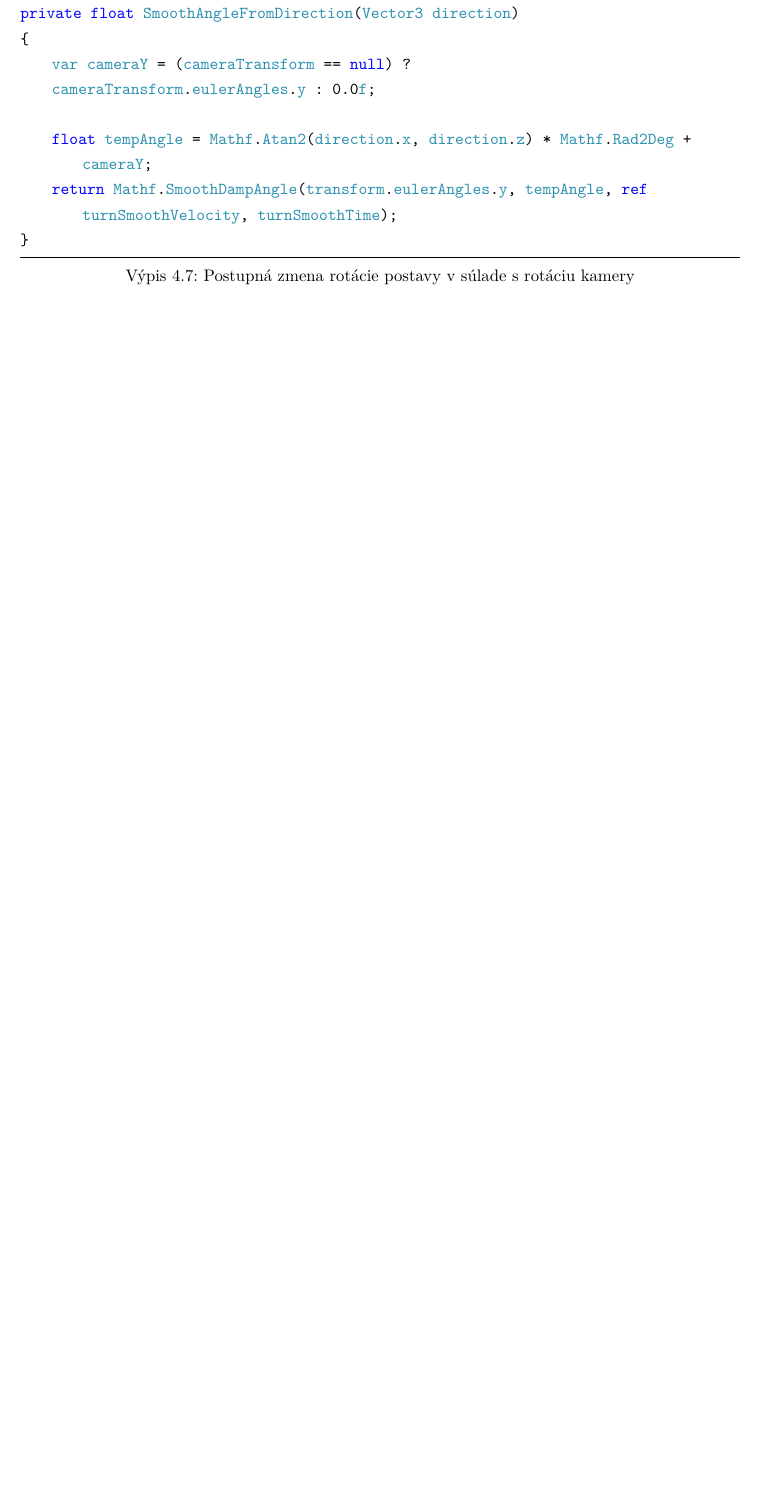
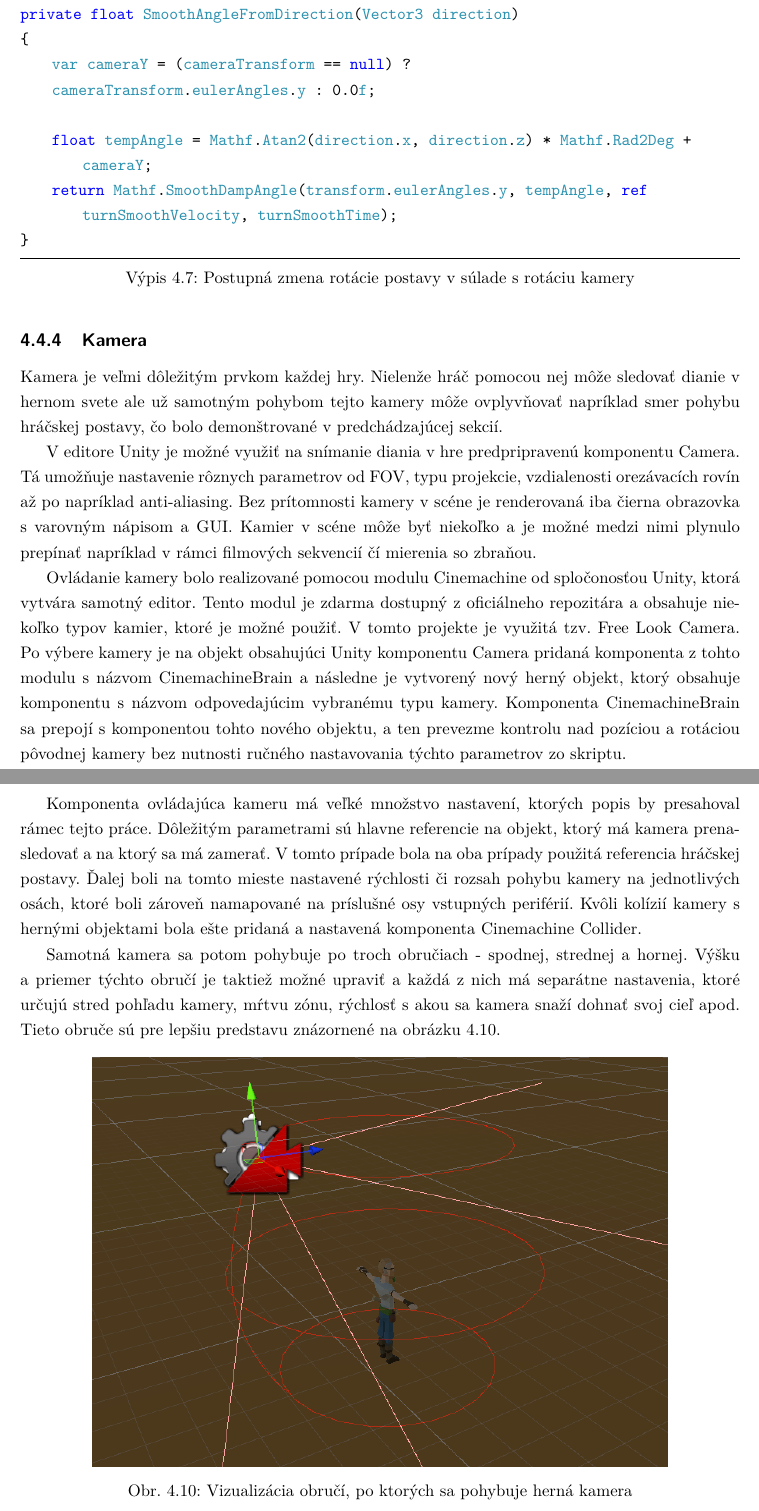
Before and after one commit to Or1m/Diploma-AIDecisionMaking, a LaTeX thesis (main.tex): part of page 31 of 37 before the commit and two parts of pages 31 and 32 of 38 after it, the two joined at a grey line, cut so that both start at the same text, the shorter picture padded with empty space. Compiled offline with pdfLaTeX.

Commit message:
Dorobena kamera

```diff
--- a/main.tex
+++ b/main.tex
@@ -73,6 +73,7 @@
 \AddAcronym{GUI}{Graphic User Interface}
 \AddAcronym{FPS}{Frames Per Second}
 \AddAcronym{NPC}{Non-Playable Character}
+\AddAcronym{FOV}{Field of view}
 
 % ------------------------------------------------------
 
@@ -506,7 +507,25 @@ private float SmoothAngleFromDirection(Vector3 direction)
 }
 \end{lstlisting}
 
-%TODO PlayerMovement + input manager? + Noise, spojit s kamerou?
+\subsection{Kamera}
+\label{sec:Camera}
+
+Kamera je veľmi dôležitým prvkom každej hry. Nielenže hráč pomocou nej môže sledovať dianie v hernom svete ale už samotným pohybom tejto kamery môže ovplyvňovať napríklad smer pohybu hráčskej postavy, čo bolo demonštrované v predchádzajúcej sekcií.
+
+V editore Unity je možné využiť na snímanie diania v hre predpripravenú komponentu Camera. Tá umožňuje nastavenie rôznych parametrov od FOV, typu projekcie, vzdialenosti orezávacích rovín až po napríklad anti-aliasing. Bez prítomnosti kamery v scéne je renderovaná iba čierna obrazovka s varovným nápisom a GUI. Kamier v scéne môže byť niekoľko a je možné medzi nimi plynulo prepínať napríklad v rámci filmových sekvencií čí mierenia so zbraňou.
+
+Ovládanie kamery bolo realizované pomocou modulu Cinemachine od spločonosťou Unity, ktorá vytvára samotný editor. Tento modul je zdarma dostupný z oficiálneho repozitára a obsahuje niekoľko typov kamier, ktoré je možné použiť. V tomto projekte je využitá tzv. Free Look Camera. Po výbere kamery je na objekt obsahujúci Unity komponentu Camera pridaná komponenta z tohto modulu s názvom CinemachineBrain a následne je vytvorený nový herný objekt, ktorý obsahuje komponentu s názvom odpovedajúcim vybranému typu kamery. Komponenta CinemachineBrain sa prepojí s komponentou tohto nového objektu, a ten prevezme kontrolu nad pozíciou a rotáciou pôvodnej kamery bez nutnosti ručného nastavovania týchto parametrov zo skriptu.
+
+Komponenta ovládajúca kameru má veľké množstvo nastavení, ktorých popis by presahoval rámec tejto práce. Dôležitým parametrami sú hlavne referencie na objekt, ktorý má kamera prenasledovať a na ktorý sa má zamerať. V tomto prípade bola na oba prípady použitá referencia hráčskej postavy. Ďalej boli na tomto mieste nastavené rýchlosti či rozsah pohybu kamery na jednotlivých osách, ktoré boli zároveň namapované na príslušné osy vstupných periférií. Kvôli kolízií kamery s hernými objektami bola ešte pridaná a nastavená komponenta Cinemachine Collider.
+
+Samotná kamera sa potom pohybuje po troch obručiach - spodnej, strednej a hornej. Výšku a priemer týchto obručí je taktiež možné upraviť a každá z nich má separátne nastavenia, ktoré určujú stred pohľadu kamery, mŕtvu zónu, rýchlosť s akou sa kamera snaží dohnať svoj cieľ apod. Tieto obruče sú pre lepšiu predstavu znázornené na obrázku \ref{pic:Cinemachine}.
+
+\begin{figure}[!htbp]
+	\centering
+	\includegraphics[width=.8\textwidth]{Figures/obruce.png}
+	\caption{Vizualizácia obručí, po ktorých sa pohybuje herná kamera}
+	\label{pic:Cinemachine}
+\end{figure}
 
 \section{Štruktúra NPC agentov}
 \label{sec:Agents}
```
Also changed, not shown: Figures/obruce.png (added), main.tex (2 more changed lines).
